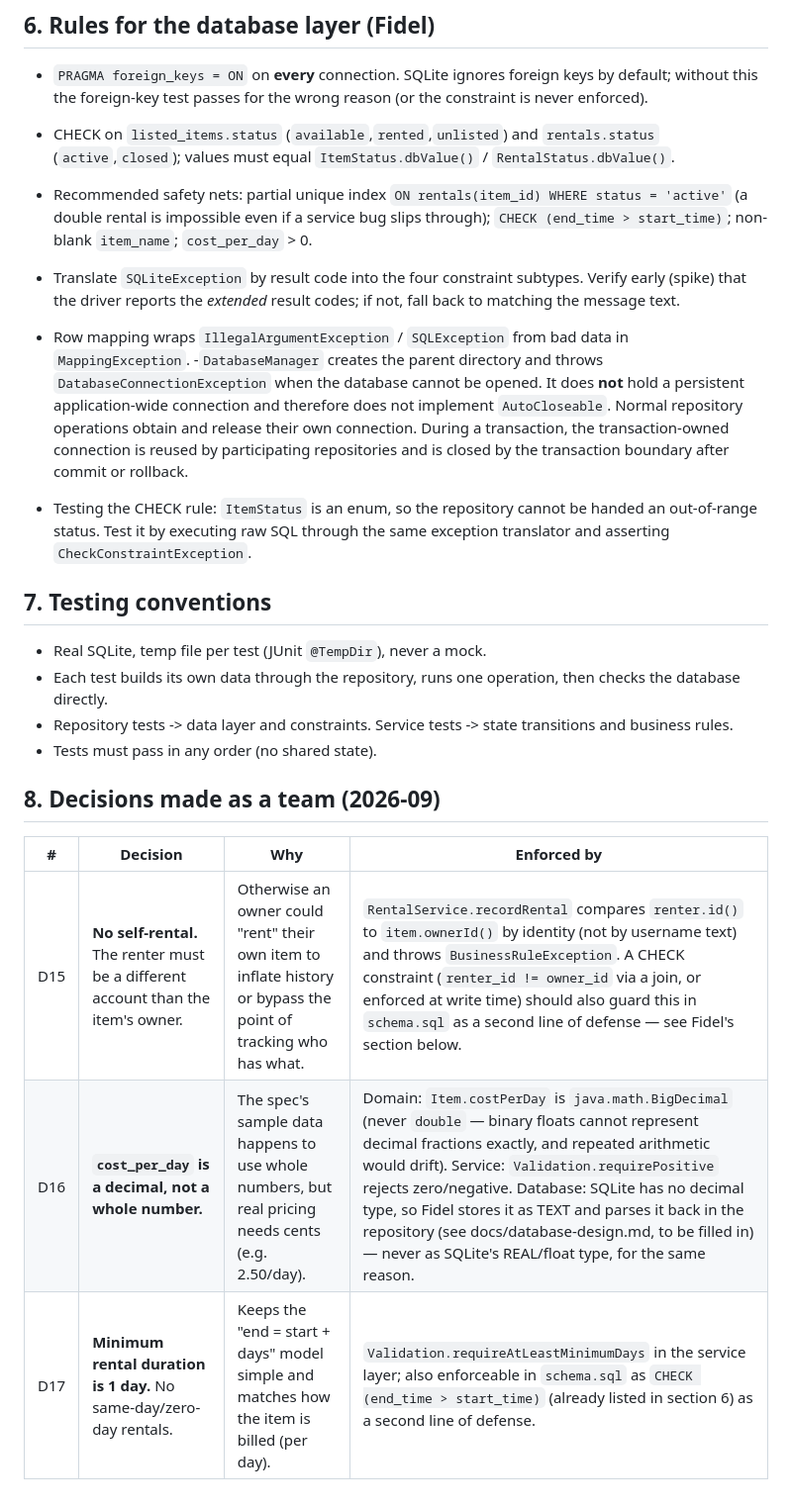
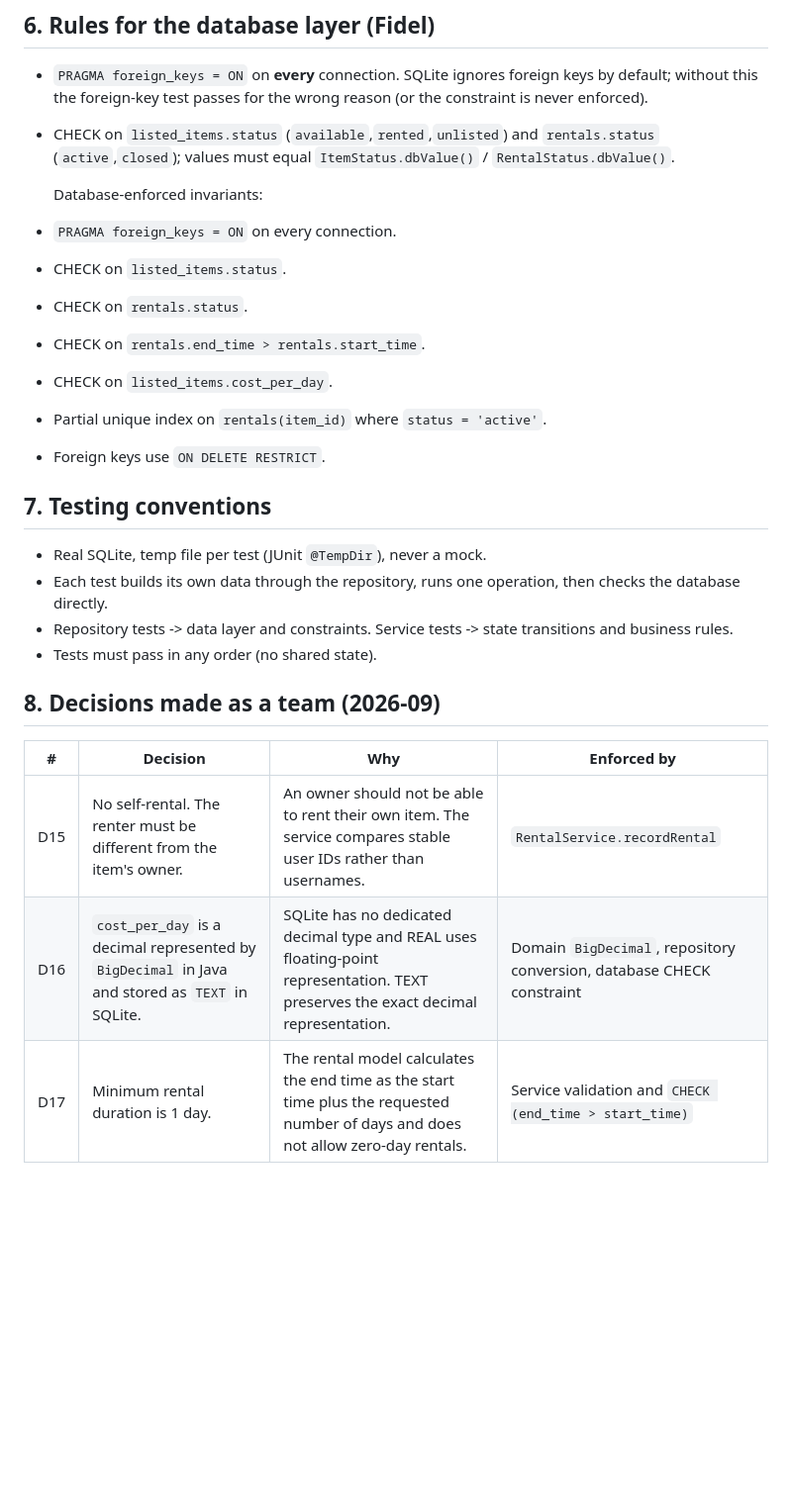
Before and after one commit to mfalme1k0/rental-tracker, a Markdown page: docs/architecture.md, the part around one of its changes. Shown at 99% size. GitHub-like rendering; blank space fills up the shorter version.

Commit message:
srchitecture documentation update

```diff
--- a/docs/architecture.md
+++ b/docs/architecture.md
@@ -116,17 +116,16 @@ make it impossible to return.
   foreign-key test passes for the wrong reason (or the constraint is never enforced).
 - CHECK on `listed_items.status` (`available`,`rented`,`unlisted`) and `rentals.status` (`active`,`closed`); values
   must equal `ItemStatus.dbValue()` / `RentalStatus.dbValue()`.
-- Recommended safety nets: partial unique index `ON rentals(item_id) WHERE status = 'active'` (a double rental is
-  impossible even if a service bug slips through); `CHECK (end_time > start_time)`; non-blank `item_name`;
-  `cost_per_day` > 0.
-- Translate `SQLiteException` by result code into the four constraint subtypes. Verify early (spike) that the driver
-  reports the *extended* result codes; if not, fall back to matching the message text.
-- Row mapping wraps `IllegalArgumentException` / `SQLException` from bad data in `MappingException`.
--`DatabaseManager` creates the parent directory and throws `DatabaseConnectionException` when the database cannot be opened. It does **not** hold a persistent application-wide connection and therefore does not implement `AutoCloseable`. Normal repository operations obtain and release their own connection. During a transaction, the transaction-owned connection is reused by participating repositories and is closed by the transaction boundary after commit or rollback.
 
-- Testing the CHECK rule: `ItemStatus` is an enum, so the repository cannot be handed an out-of-range status. Test it
-  by executing raw SQL through the same exception translator and asserting `CheckConstraintException`.
 
+  Database-enforced invariants:
+- `PRAGMA foreign_keys = ON` on every connection.
+- CHECK on `listed_items.status`.
+- CHECK on `rentals.status`.
+- CHECK on `rentals.end_time > rentals.start_time`.
+- CHECK on `listed_items.cost_per_day`.
+- Partial unique index on `rentals(item_id)` where `status = 'active'`.
+- Foreign keys use `ON DELETE RESTRICT`.
 ## 7. Testing conventions
 
 - Real SQLite, temp file per test (JUnit `@TempDir`), never a mock.
@@ -138,6 +137,6 @@ make it impossible to return.
 
 | # | Decision | Why | Enforced by |
 |---|---|---|---|
-| D15 | **No self-rental.** The renter must be a different account than the item's owner. | Otherwise an owner could "rent" their own item to inflate history or bypass the point of tracking who has what. | `RentalService.recordRental` compares `renter.id()` to `item.ownerId()` by identity (not by username text) and throws `BusinessRuleException`. A CHECK constraint (`renter_id != owner_id` via a join, or enforced at write time) should also guard this in `schema.sql` as a second line of defense — see Fidel's section below. |
-| D16 | **`cost_per_day` is a decimal, not a whole number.** | The spec's sample data happens to use whole numbers, but real pricing needs cents (e.g. 2.50/day). | Domain: `Item.costPerDay` is `java.math.BigDecimal` (never `double` — binary floats cannot represent decimal fractions exactly, and repeated arithmetic would drift). Service: `Validation.requirePositive` rejects zero/negative. Database: SQLite has no decimal type, so Fidel stores it as TEXT and parses it back in the repository (see docs/database-design.md, to be filled in) — never as SQLite's REAL/float type, for the same reason. |
-| D17 | **Minimum rental duration is 1 day.** No same-day/zero-day rentals. | Keeps the "end = start + days" model simple and matches how the item is billed (per day). | `Validation.requireAtLeastMinimumDays` in the service layer; also enforceable in `schema.sql` as `CHECK (end_time > start_time)` (already listed in section 6) as a second line of defense. |
+| D15 | No self-rental. The renter must be different from the item's owner. | An owner should not be able to rent their own item. The service compares stable user IDs rather than usernames. | `RentalService.recordRental`
+| D16 | `cost_per_day` is a decimal represented by `BigDecimal` in Java and stored as `TEXT` in SQLite. | SQLite has no dedicated decimal type and REAL uses floating-point representation. TEXT preserves the exact decimal representation. | Domain `BigDecimal`, repository conversion, database CHECK constraint
+| D17 | Minimum rental duration is 1 day. | The rental model calculates the end time as the start time plus the requested number of days and does not allow zero-day rentals. | Service validation and `CHECK (end_time > start_time)`
```
Also changed, not shown: other parts of docs/architecture.md (+11 -11 lines).
